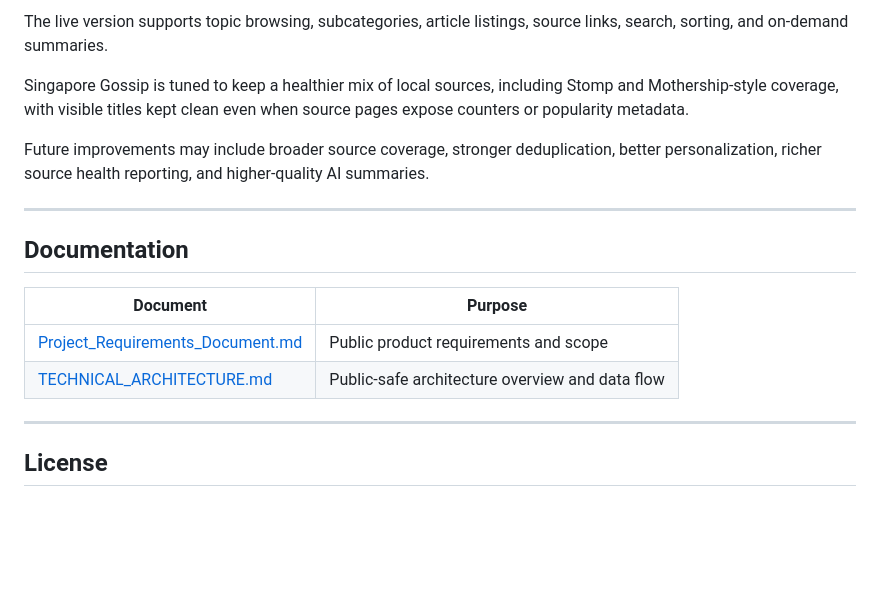
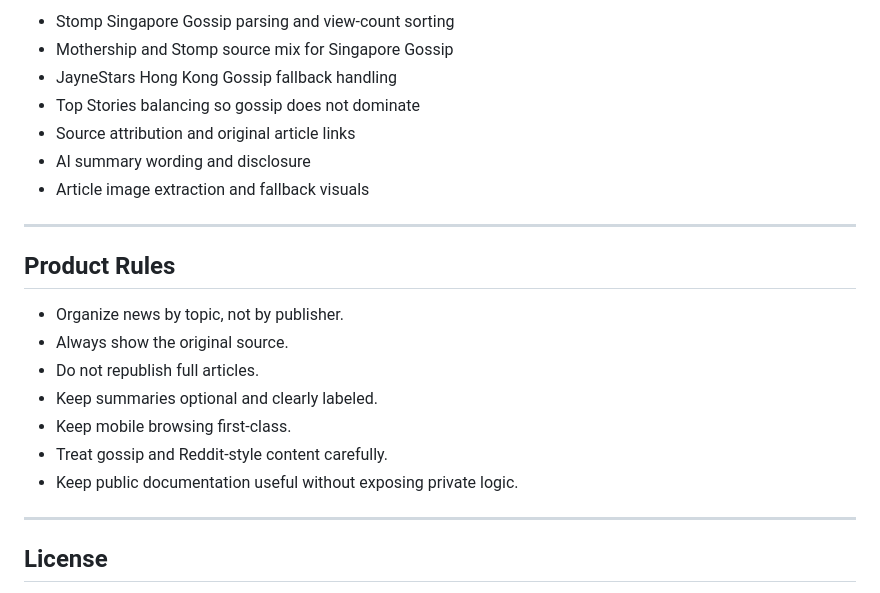
Before and after one commit to skrublord360/onestopnews, a Markdown page: README.md, the part around one of its changes. Drawn GitHub-style; blank space fills up the shorter version.

```diff
--- a/README.md
+++ b/README.md
@@ -109,18 +168,23 @@ OneStopNews is currently an MVP.
 
-The live version supports topic browsing, subcategories, article listings, source links, search, sorting, and on-demand summaries.
-
-Singapore Gossip is tuned to keep a healthier mix of local sources, including Stomp and Mothership-style coverage, with visible titles kept clean even when source pages expose counters or popularity metadata.
-
-Future improvements may include broader source coverage, stronger deduplication, better personalization, richer source health reporting, and higher-quality AI summaries.
+- Stomp Singapore Gossip parsing and view-count sorting
+- Mothership and Stomp source mix for Singapore Gossip
+- JayneStars Hong Kong Gossip fallback handling
+- Top Stories balancing so gossip does not dominate
+- Source attribution and original article links
+- AI summary wording and disclosure
+- Article image extraction and fallback visuals
 
 ---
 
-## Documentation
+## Product Rules
 
-| Document | Purpose |
-|---|---|
-| [Project_Requirements_Document.md](Project_Requirements_Document.md) | Public product requirements and scope |
-| [TECHNICAL_ARCHITECTURE.md](TECHNICAL_ARCHITECTURE.md) | Public-safe architecture overview and data flow |
+- Organize news by topic, not by publisher.
+- Always show the original source.
+- Do not republish full articles.
+- Keep summaries optional and clearly labeled.
+- Keep mobile browsing first-class.
+- Treat gossip and Reddit-style content carefully.
+- Keep public documentation useful without exposing private logic.
 
 ---
 
```
Also changed, not shown: other parts of README.md (+122 -63 lines).
